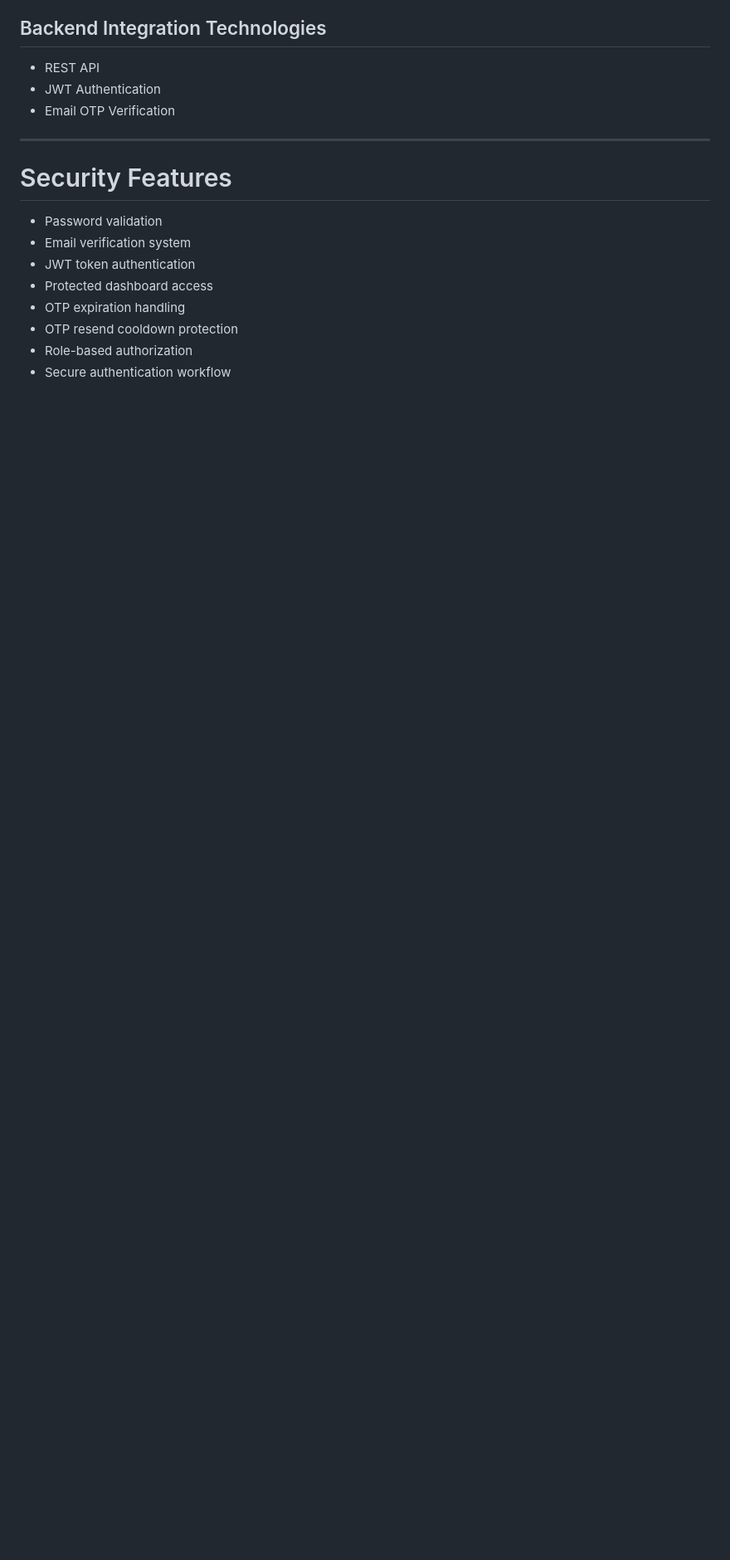
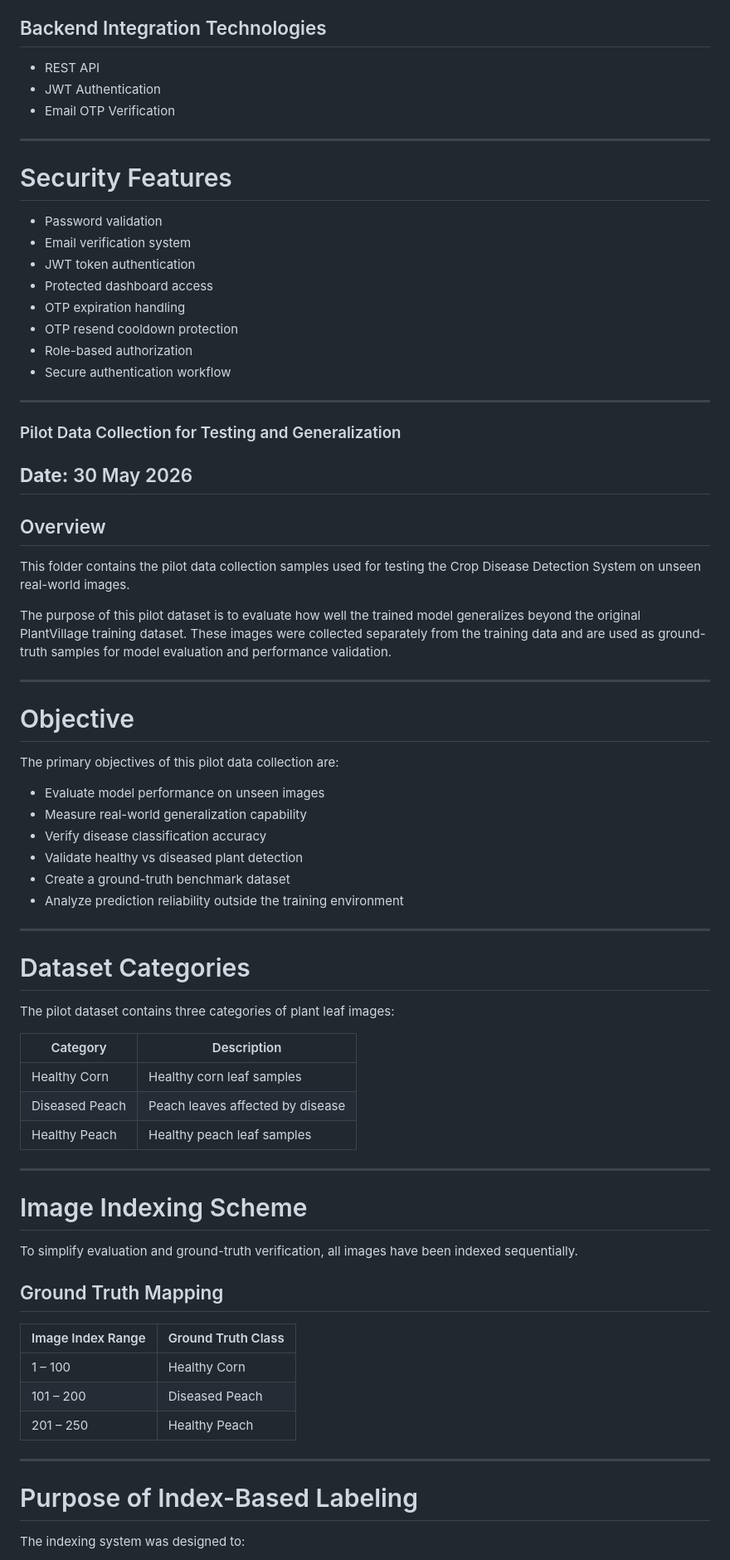
Before and after one commit to Crop-Disease-Detection-Team/cropdiseasedetection, a Markdown page: README.md, the part around one of its changes. Shown at 83% size. GitHub-like rendering; blank space fills up the shorter version.

```diff
--- a/README.md
+++ b/README.md
@@ -492,3 +492,60 @@ dashboard
 * OTP resend cooldown protection
 * Role-based authorization
 * Secure authentication workflow
+---
+
+### Pilot Data Collection for Testing and Generalization
+
+## **Date:** 30 May 2026
+
+## Overview
+
+This folder contains the pilot data collection samples used for testing the Crop Disease Detection System on unseen real-world images.
+
+The purpose of this pilot dataset is to evaluate how well the trained model generalizes beyond the original PlantVillage training dataset. These images were collected separately from the training data and are used as ground-truth samples for model evaluation and performance validation.
+
+---
+
+# Objective
+
+The primary objectives of this pilot data collection are:
+
+* Evaluate model performance on unseen images
+* Measure real-world generalization capability
+* Verify disease classification accuracy
+* Validate healthy vs diseased plant detection
+* Create a ground-truth benchmark dataset
+* Analyze prediction reliability outside the training environment
+
+---
+
+# Dataset Categories
+
+The pilot dataset contains three categories of plant leaf images:
+
+| Category       | Description                      |
+| -------------- | -------------------------------- |
+| Healthy Corn   | Healthy corn leaf samples        |
+| Diseased Peach | Peach leaves affected by disease |
+| Healthy Peach  | Healthy peach leaf samples       |
+
+---
+
+# Image Indexing Scheme
+
+To simplify evaluation and ground-truth verification, all images have been indexed sequentially.
+
+## Ground Truth Mapping
+
+| Image Index Range | Ground Truth Class |
+| ----------------- | ------------------ |
+| 1 – 100           | Healthy Corn       |
+| 101 – 200         | Diseased Peach     |
+| 201 – 250         | Healthy Peach      |
+
+---
+
+# Purpose of Index-Based Labeling
+
+The indexing system was designed to:
+
```
Also changed, not shown: other parts of README.md (+137 -0 lines).
